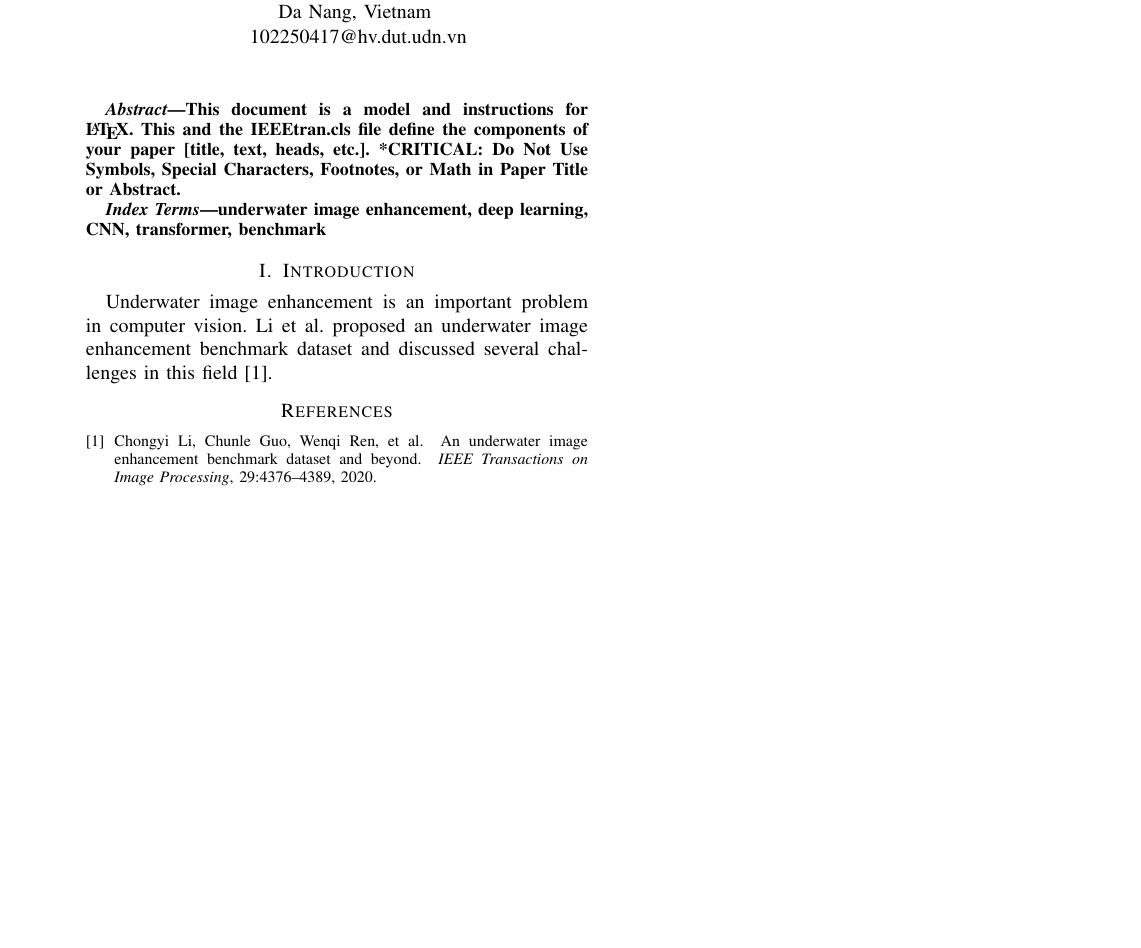
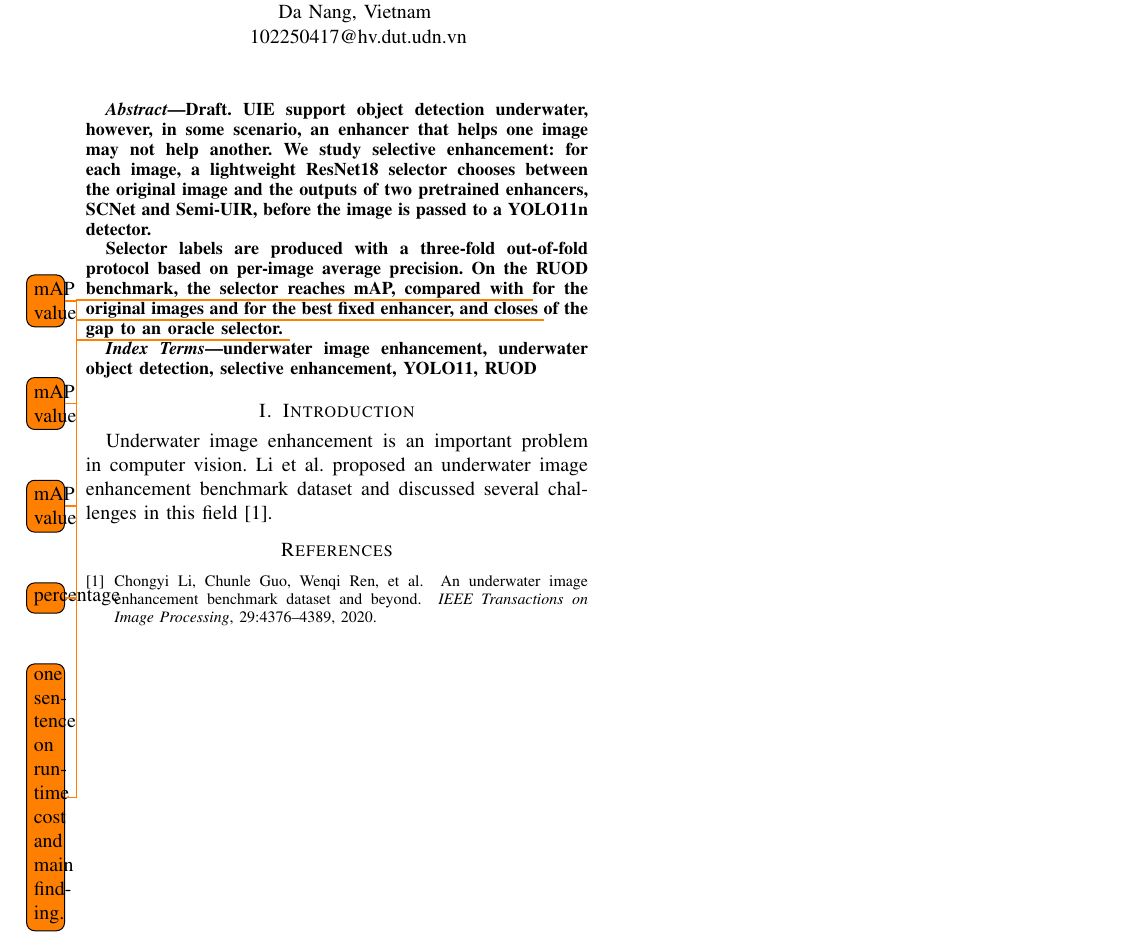
Before and after one commit to bao-nguyen-quoc/computer-vision-underwater-image-enhancer, a LaTeX paper (paper/main.tex): part of the page, cut so that both start at the same text, the shorter picture padded with empty space. Compiled offline with pdfLaTeX.

Commit message:
update code

```diff
--- a/paper/main.tex
+++ b/paper/main.tex
@@ -1,4 +1,6 @@
 \documentclass[conference]{IEEEtran}
+
+\usepackage{todonotes}
 
 \begin{document}
 
@@ -19,13 +21,13 @@
 \maketitle
 
 \begin{abstract}
-    This document is a model and instructions for \LaTeX.
-    This and the IEEEtran.cls file define the components of your paper [title, text, heads, etc.]. *CRITICAL: Do Not Use Symbols, Special Characters, Footnotes,
-    or Math in Paper Title or Abstract.
+    Draft. UIE support object detection underwater, however, in some scenario, an enhancer that helps one image may not help another. We study selective enhancement: for each image, a lightweight ResNet18 selector chooses between the original image and the outputs of two pretrained enhancers, SCNet and Semi-UIR, before the image is passed to a YOLO11n detector.
+
+    Selector labels are produced with a three-fold out-of-fold protocol based on per-image average precision. On the RUOD benchmark, the selector reaches \todo{mAP value} mAP, compared with \todo{mAP value} for the original images and \todo{mAP value} for the best fixed enhancer, and closes \todo{percentage} of the gap to an oracle selector. \todo{one sentence on runtime cost and main finding.}
 \end{abstract}
 
 \begin{IEEEkeywords}
-    underwater image enhancement, deep learning, CNN, transformer, benchmark
+    underwater image enhancement, underwater object detection, selective enhancement, YOLO11, RUOD
 \end{IEEEkeywords}
 
 \section{Introduction}
```
Also changed, not shown: resources/github-repo-reference.md (+4 -0 lines), README.md, paper/main.pdf, 1 other file.
